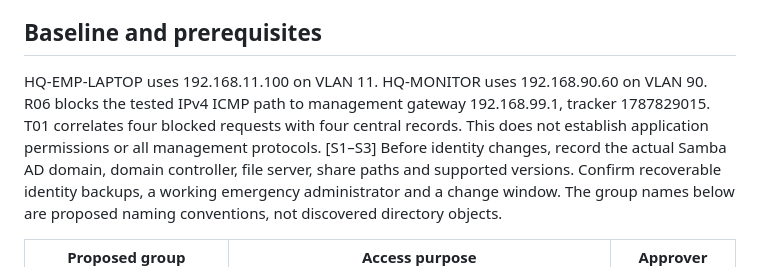
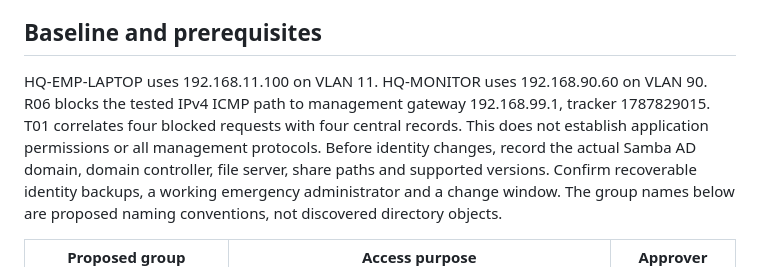
Before and after one commit to DarthFeenik/COIT13236, a Markdown page: Technical Artefacts/Access Control Implementation.md, the part around the change. Rendered like a GitHub page.

Commit message:
Update baseline and prerequisites section
Clarified baseline and prerequisites for access control implementation.

```diff
--- a/Technical Artefacts/Access Control Implementation.md
+++ b/Technical Artefacts/Access Control Implementation.md
@@ -13,7 +13,7 @@ Implement and validate role based access for PrimeCore users, shared files and n
 
 ## Baseline and prerequisites
 
-HQ-EMP-LAPTOP uses 192.168.11.100 on VLAN 11. HQ-MONITOR uses 192.168.90.60 on VLAN 90. R06 blocks the tested IPv4 ICMP path to management gateway 192.168.99.1, tracker 1787829015. T01 correlates four blocked requests with four central records. This does not establish application permissions or all management protocols. [S1–S3]
+HQ-EMP-LAPTOP uses 192.168.11.100 on VLAN 11. HQ-MONITOR uses 192.168.90.60 on VLAN 90. R06 blocks the tested IPv4 ICMP path to management gateway 192.168.99.1, tracker 1787829015. T01 correlates four blocked requests with four central records. This does not establish application permissions or all management protocols.
 Before identity changes, record the actual Samba AD domain, domain controller, file server, share paths and supported versions. Confirm recoverable identity backups, a working emergency administrator and a change window. The group names below are proposed naming conventions, not discovered directory objects.
 
 | Proposed group	| Access purpose	| Approver |
```
